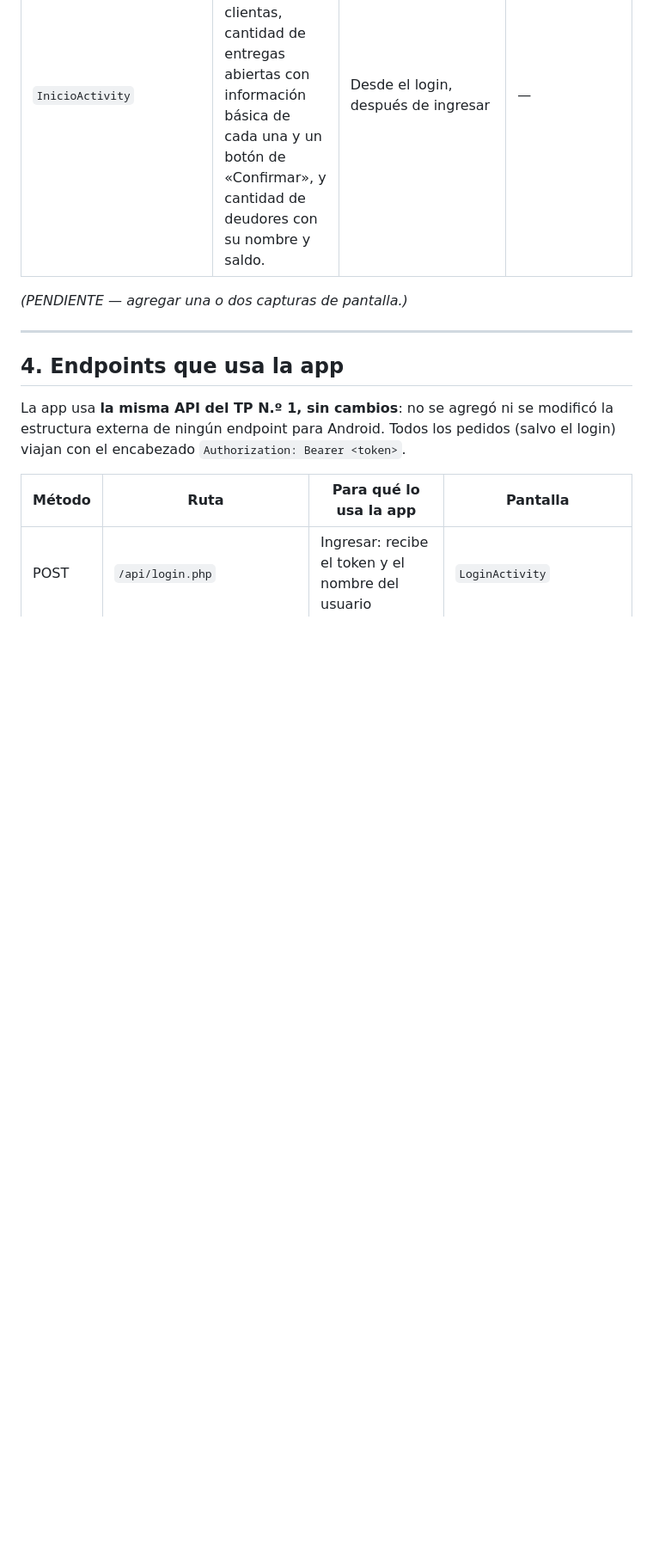
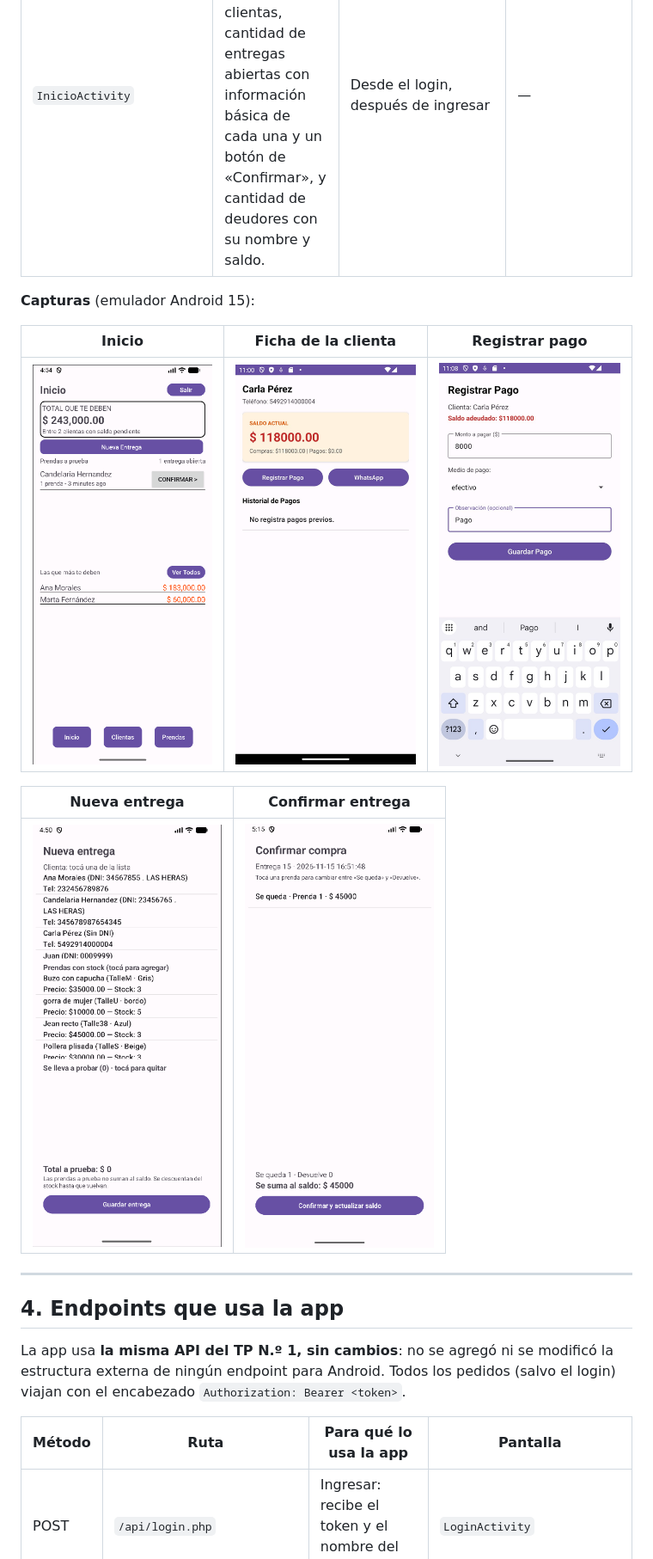
Before and after one commit to gabimaldonado/app_cuenta_corriente_android, a Markdown page: README.md, the part around one of its changes. Shown at 86% size. Drawn GitHub-style; pictures changed too: capturas/01_inicio.png (added), capturas/02_ficha_clienta.png (added), capturas/03_registrar_pago.png (added); blank space fills up the shorter version.

```diff
--- a/README.md
+++ b/README.md
@@ -67,7 +67,15 @@ Para desplegar un backend con notificaciones propio, es necesario el archivo JSO
 | `InicioActivity` | Botón de logout, saldo pendiente total entre clientas, cantidad de entregas abiertas con información básica de cada una y un botón de «Confirmar», y cantidad de deudores con su nombre y saldo. | Desde el login, después de ingresar | — |
 
 
-_(PENDIENTE — agregar una o dos capturas de pantalla.)_
+**Capturas** (emulador Android 15):
+
+| Inicio | Ficha de la clienta | Registrar pago |
+|---|---|---|
+| <img src="capturas/01_inicio.png" width="220"> | <img src="capturas/02_ficha_clienta.png" width="220"> | <img src="capturas/03_registrar_pago.png" width="220"> |
+
+| Nueva entrega | Confirmar entrega |
+|---|---|
+| <img src="capturas/04_nueva_entrega.png" width="220"> | <img src="capturas/05_confirmar_entrega.png" width="220"> |
 
 ---
 
```
Also changed, not shown: other parts of README.md (+21 -36 lines), capturas/06_notificacion.png (added).
